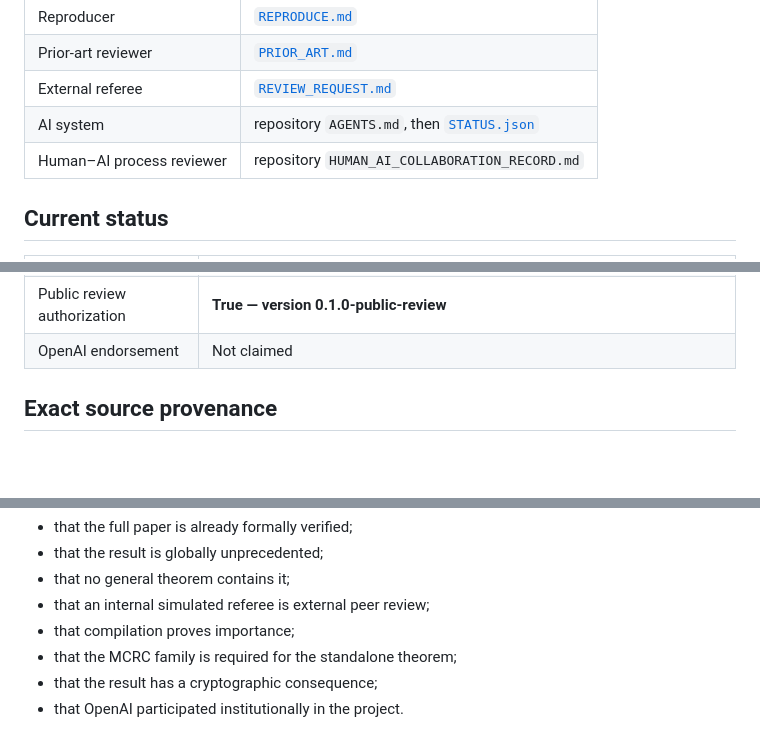
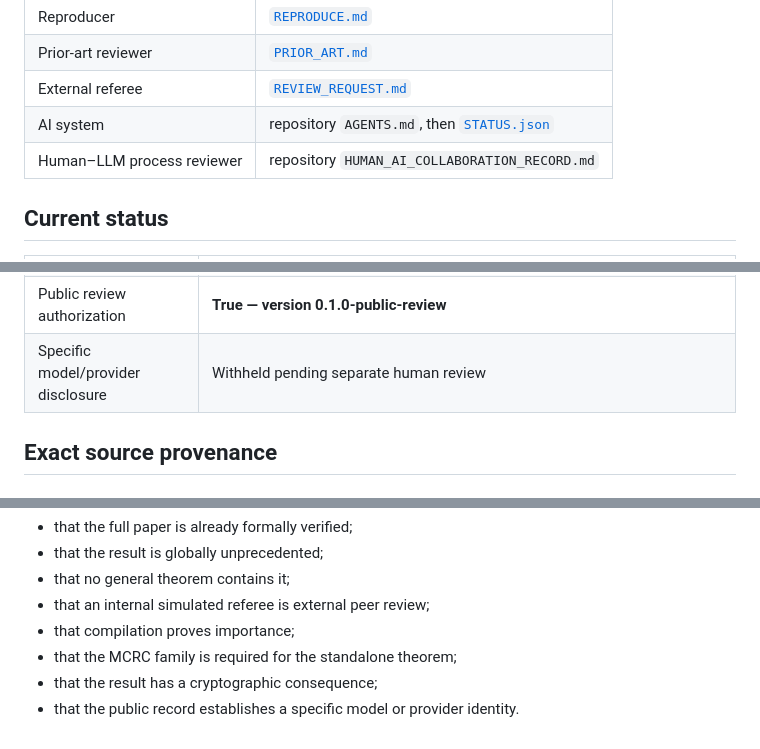
Before and after one commit to novakprotocol/N-Human-AI-Mathematics, a Markdown page: papers/HINC-001/README.md, 3 parts joined by grey strips. Rendered like a GitHub page; blank space fills up the shorter version.

```diff
--- a/papers/HINC-001/README.md
+++ b/papers/HINC-001/README.md
@@ -47,7 +49,7 @@ The result may be useful as:
 | Prior-art reviewer | [`PRIOR_ART.md`](PRIOR_ART.md) |
 | External referee | [`REVIEW_REQUEST.md`](REVIEW_REQUEST.md) |
 | AI system | repository `AGENTS.md`, then [`STATUS.json`](STATUS.json) |
-| Human–AI process reviewer | repository `HUMAN_AI_COLLABORATION_RECORD.md` |
+| Human–LLM process reviewer | repository `HUMAN_AI_COLLABORATION_RECORD.md` |
 
 ## Current status
 
@@ -66,7 +68,7 @@ The result may be useful as:
 | Worldwide novelty | Unestablished |
 | Peer-review acceptance | Not established |
 | Public review authorization | **True — version 0.1.0-public-review** |
-| OpenAI endorsement | Not claimed |
+| Specific model/provider disclosure | Withheld pending separate human review |
 
 ## Exact source provenance
 
@@ -144,4 +146,4 @@ This package does not claim:
 - that compilation proves importance;
 - that the MCRC family is required for the standalone theorem;
 - that the result has a cryptographic consequence;
-- that OpenAI participated institutionally in the project.
+- that the public record establishes a specific model or provider identity.
```
Also changed, not shown: other parts of papers/HINC-001/README.md (+5 -3 lines).
